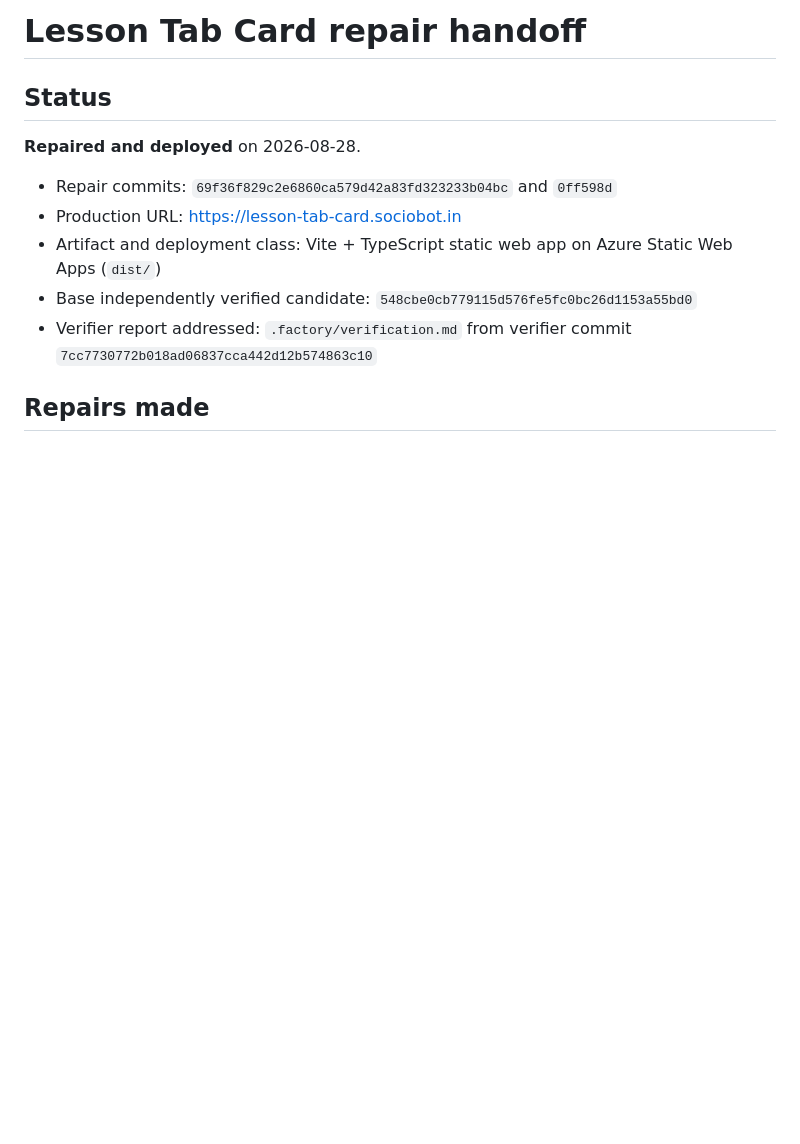
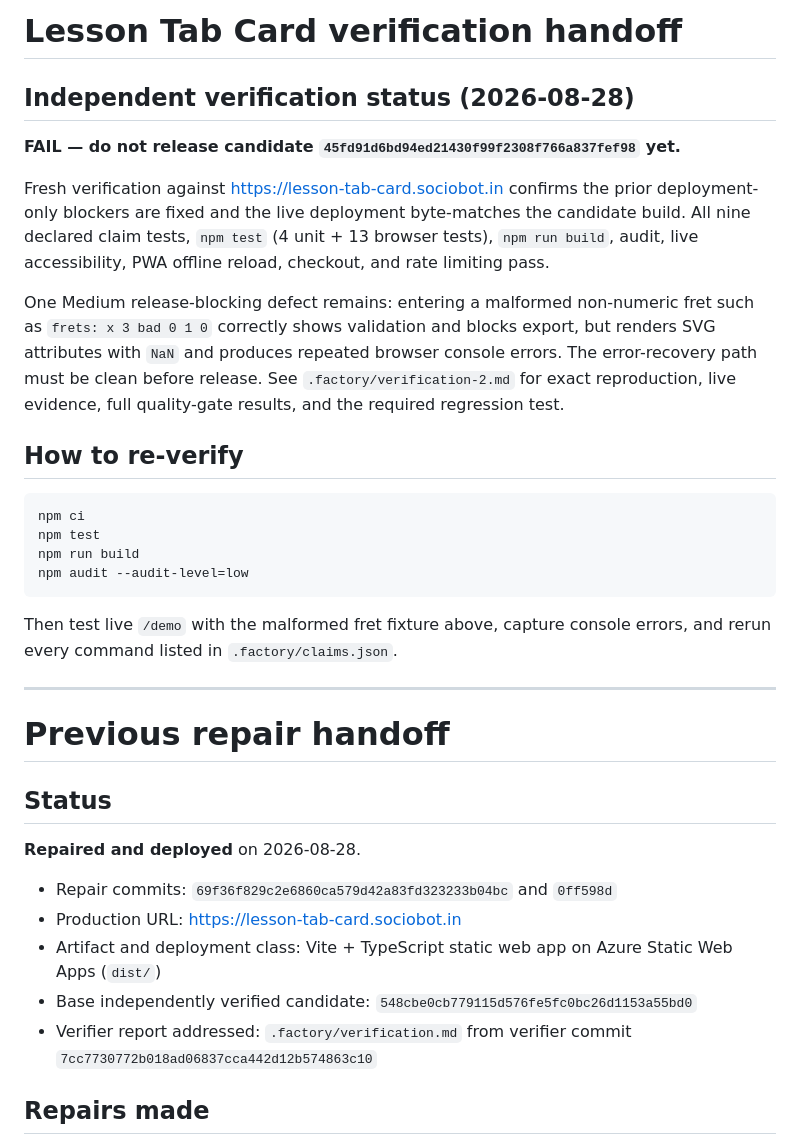
Before and after one commit to B-Divyesh/sf-lesson-tab-card, a Markdown page: .factory/handoff.md, the part around the change. GitHub-like rendering; blank space fills up the shorter version.

Commit message:
factory: add verification 2 report

````diff
--- a/.factory/handoff.md
+++ b/.factory/handoff.md
@@ -1,4 +1,27 @@
-# Lesson Tab Card repair handoff
+# Lesson Tab Card verification handoff
+
+## Independent verification status (2026-08-28)
+
+**FAIL — do not release candidate `45fd91d6bd94ed21430f99f2308f766a837fef98` yet.**
+
+Fresh verification against https://lesson-tab-card.sociobot.in confirms the prior deployment-only blockers are fixed and the live deployment byte-matches the candidate build. All nine declared claim tests, `npm test` (4 unit + 13 browser tests), `npm run build`, audit, live accessibility, PWA offline reload, checkout, and rate limiting pass.
+
+One Medium release-blocking defect remains: entering a malformed non-numeric fret such as `frets: x 3 bad 0 1 0` correctly shows validation and blocks export, but renders SVG attributes with `NaN` and produces repeated browser console errors. The error-recovery path must be clean before release. See `.factory/verification-2.md` for exact reproduction, live evidence, full quality-gate results, and the required regression test.
+
+## How to re-verify
+
+```sh
+npm ci
+npm test
+npm run build
+npm audit --audit-level=low
+```
+
+Then test live `/demo` with the malformed fret fixture above, capture console errors, and rerun every command listed in `.factory/claims.json`.
+
+---
+
+# Previous repair handoff
 
 ## Status
 
````
Also changed, not shown: .factory/verification-2.md (added, +105 -0 lines).
